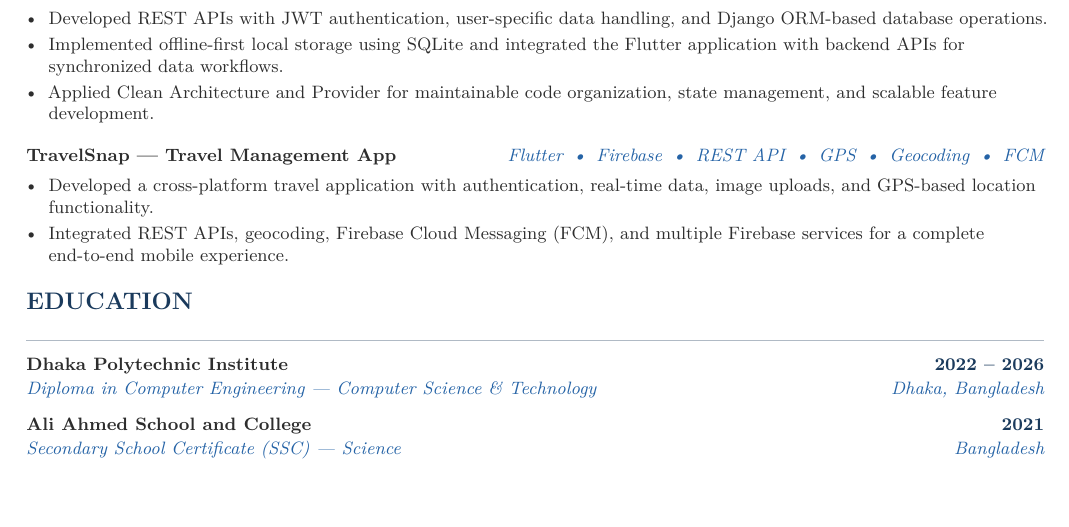
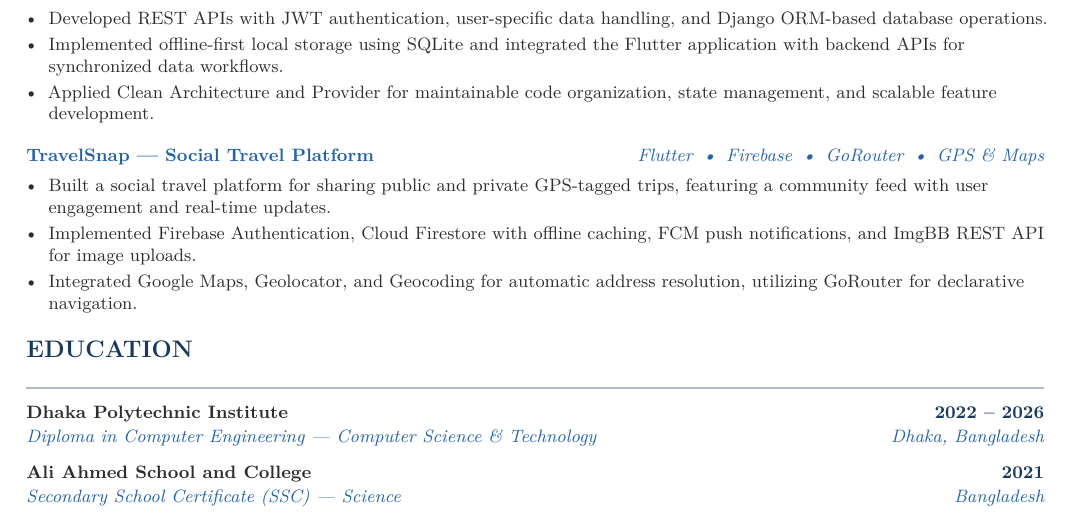
Before and after one commit to SaidurRahman1004/portfolio_cv, a LaTeX CV (saidur_cv.tex): part of page 2 of 2, cut so that both start at the same text. Compiled offline with pdfLaTeX.

Commit message:
Update TravelSnap project description, add GitHub link, keep it concise

```diff
--- a/saidur_cv.tex
+++ b/saidur_cv.tex
@@ -217,10 +217,11 @@ development teams.
 
 \vspace{4pt}
 
-\projentry{TravelSnap --- Travel Management App}{Flutter \,\textbullet\, Firebase \,\textbullet\, REST API \,\textbullet\, GPS \,\textbullet\, Geocoding \,\textbullet\, FCM}
+\projentry{\href{https://github.com/SaidurRahman1004/my_trips}{TravelSnap --- Social Travel Platform}}{Flutter \,\textbullet\, Firebase \,\textbullet\, GoRouter \,\textbullet\, GPS \& Maps}
 \begin{itemize}
-  \item Developed a cross-platform travel application with authentication, real-time data, image uploads, and GPS-based location functionality.
-  \item Integrated REST APIs, geocoding, Firebase Cloud Messaging (FCM), and multiple Firebase services for a complete end-to-end mobile experience.
+  \item Built a social travel platform for sharing public and private GPS-tagged trips, featuring a community feed with user engagement and real-time updates.
+  \item Implemented Firebase Authentication, Cloud Firestore with offline caching, FCM push notifications, and ImgBB REST API for image uploads.
+  \item Integrated Google Maps, Geolocator, and Geocoding for automatic address resolution, utilizing GoRouter for declarative navigation.
 \end{itemize}
 
 % ---- EDUCATION ----------------------------------------------
```
Also changed, not shown: saidur_cv.pdf.
